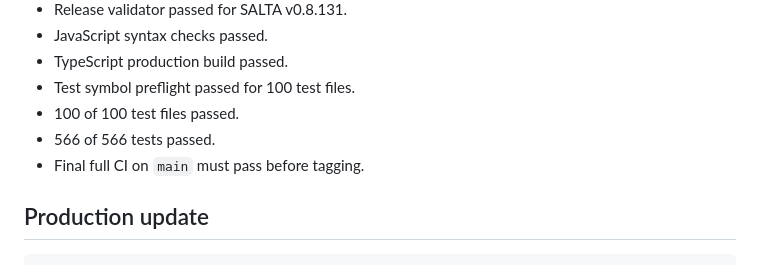
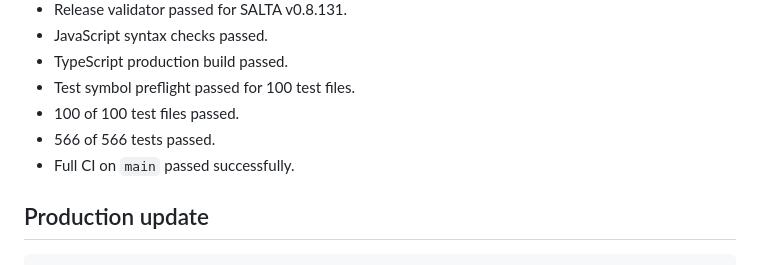
Before and after one commit to syschelle/SALTA, a Markdown page: RELEASE_TEXT.md, the part around the change. Rendered like a GitHub page.

Commit message:
docs: finalize v0.8.131 release validation

```diff
--- a/RELEASE_TEXT.md
+++ b/RELEASE_TEXT.md
@@ -41,7 +41,7 @@ v0.8.131 adds proactive session renewal and a bounded one-time re-login/retry pa
 - Test symbol preflight passed for 100 test files.
 - 100 of 100 test files passed.
 - 566 of 566 tests passed.
-- Final full CI on `main` must pass before tagging.
+- Full CI on `main` passed successfully.
 
 ## Production update
 
```
